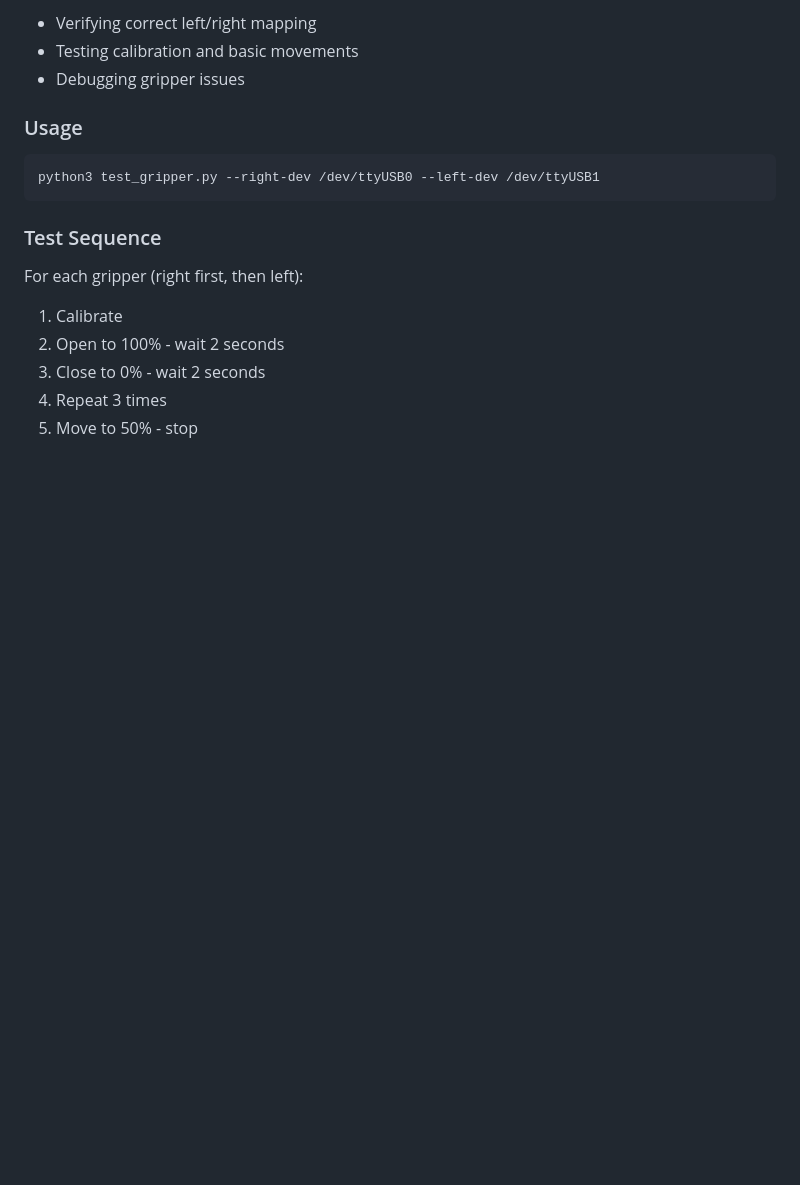
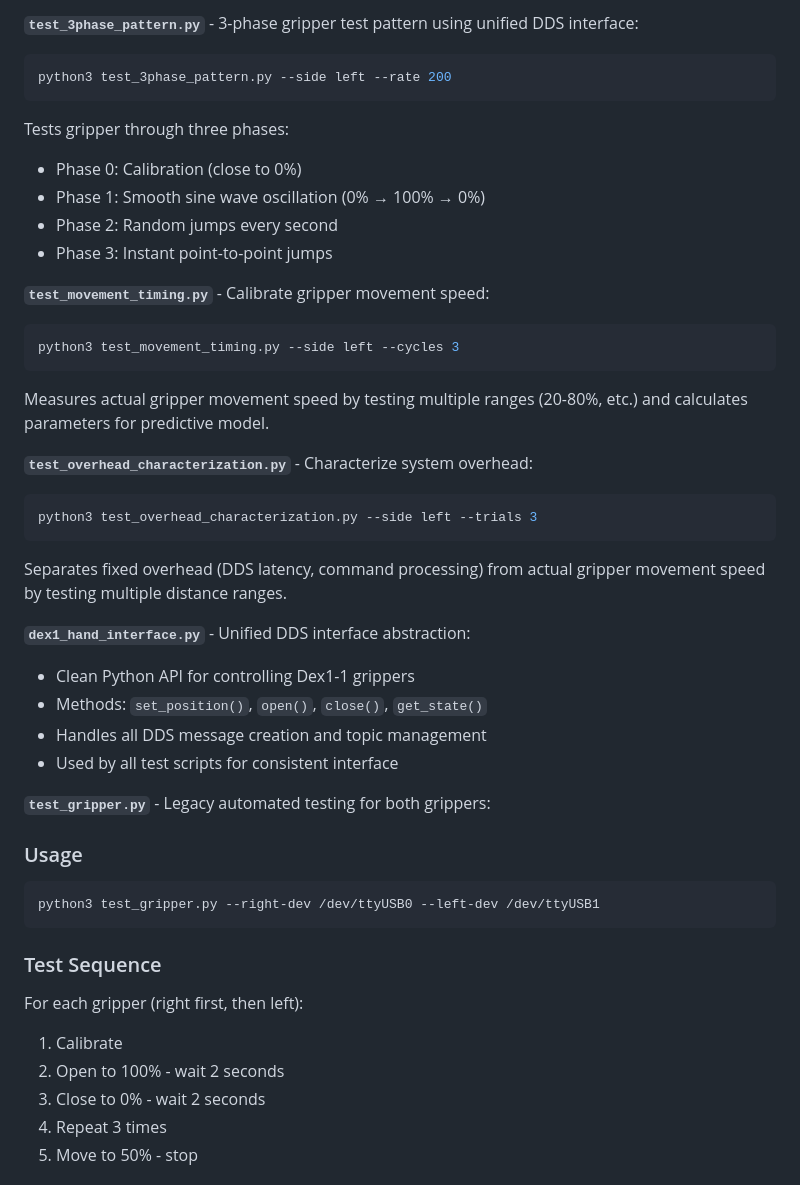
Before and after one commit to SAKErobotics/unitree-dex1-ezgripper-driver, a Markdown page: README.md, the part around one of its changes. GitHub-like rendering; blank space fills up the shorter version.

````diff
--- a/README.md
+++ b/README.md
@@ -245,7 +288,33 @@ The `test_gripper.py` script provides automated testing for both grippers. This
 
-- Verifying correct left/right mapping
-- Testing calibration and basic movements
-- Debugging gripper issues
+**`test_3phase_pattern.py`** - 3-phase gripper test pattern using unified DDS interface:
+```bash
+python3 test_3phase_pattern.py --side left --rate 200
+```
+Tests gripper through three phases:
+- Phase 0: Calibration (close to 0%)
+- Phase 1: Smooth sine wave oscillation (0% → 100% → 0%)
+- Phase 2: Random jumps every second
+- Phase 3: Instant point-to-point jumps
+
+**`test_movement_timing.py`** - Calibrate gripper movement speed:
+```bash
+python3 test_movement_timing.py --side left --cycles 3
+```
+Measures actual gripper movement speed by testing multiple ranges (20-80%, etc.) and calculates parameters for predictive model.
+
+**`test_overhead_characterization.py`** - Characterize system overhead:
+```bash
+python3 test_overhead_characterization.py --side left --trials 3
+```
+Separates fixed overhead (DDS latency, command processing) from actual gripper movement speed by testing multiple distance ranges.
+
+**`dex1_hand_interface.py`** - Unified DDS interface abstraction:
+- Clean Python API for controlling Dex1-1 grippers
+- Methods: `set_position()`, `open()`, `close()`, `get_state()`
+- Handles all DDS message creation and topic management
+- Used by all test scripts for consistent interface
+
+**`test_gripper.py`** - Legacy automated testing for both grippers:
 
 ### Usage
 
````
Also changed, not shown: other parts of README.md (+67 -24 lines).
